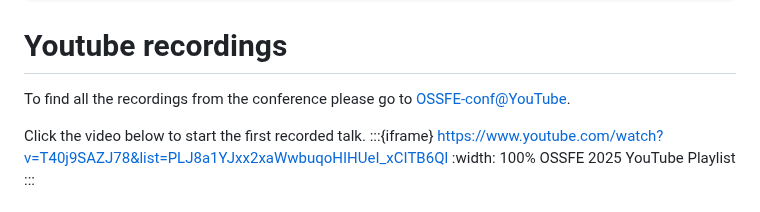
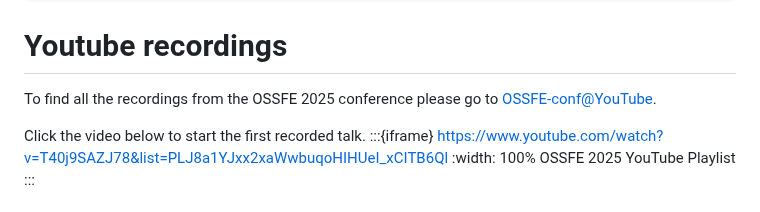
Before and after one commit to OSSFE/OSSFE_2025, a Markdown page: book/README.md, the part around the change. GitHub-like rendering.

Commit message:
Commit suggestion from review
Co-authored-by: Jonathan Shimwell <drshimwell@gmail.com>

```diff
--- a/book/README.md
+++ b/book/README.md
@@ -16,7 +16,7 @@ exports:
 ---
 
 # Youtube recordings
-To find all the recordings from the conference please go to [OSSFE-conf@YouTube](https://www.youtube.com/@OSSFE-conf).
+To find all the recordings from the OSSFE 2025 conference please go to [OSSFE-conf@YouTube](https://www.youtube.com/@OSSFE-conf).
 
 Click the video below to start the first recorded talk.
 :::{iframe} https://www.youtube.com/watch?v=T40j9SAZJ78&list=PLJ8a1YJxx2xaWwbuqoHIHUeI_xCITB6Ql
```
